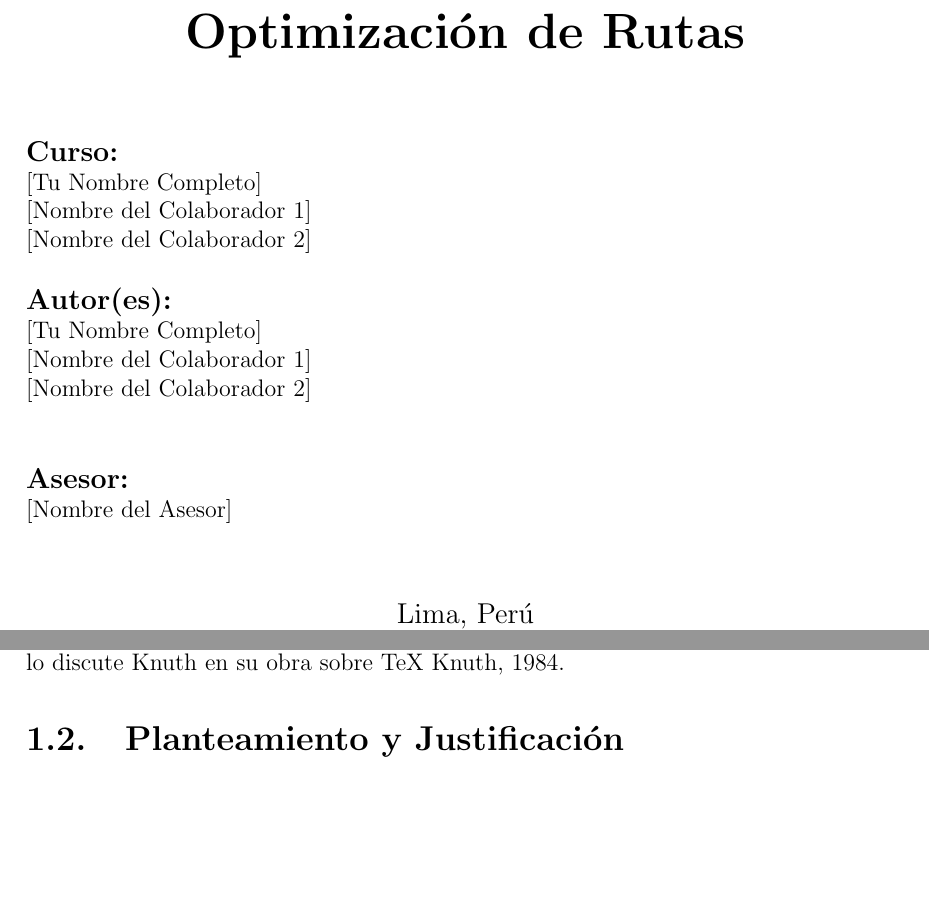
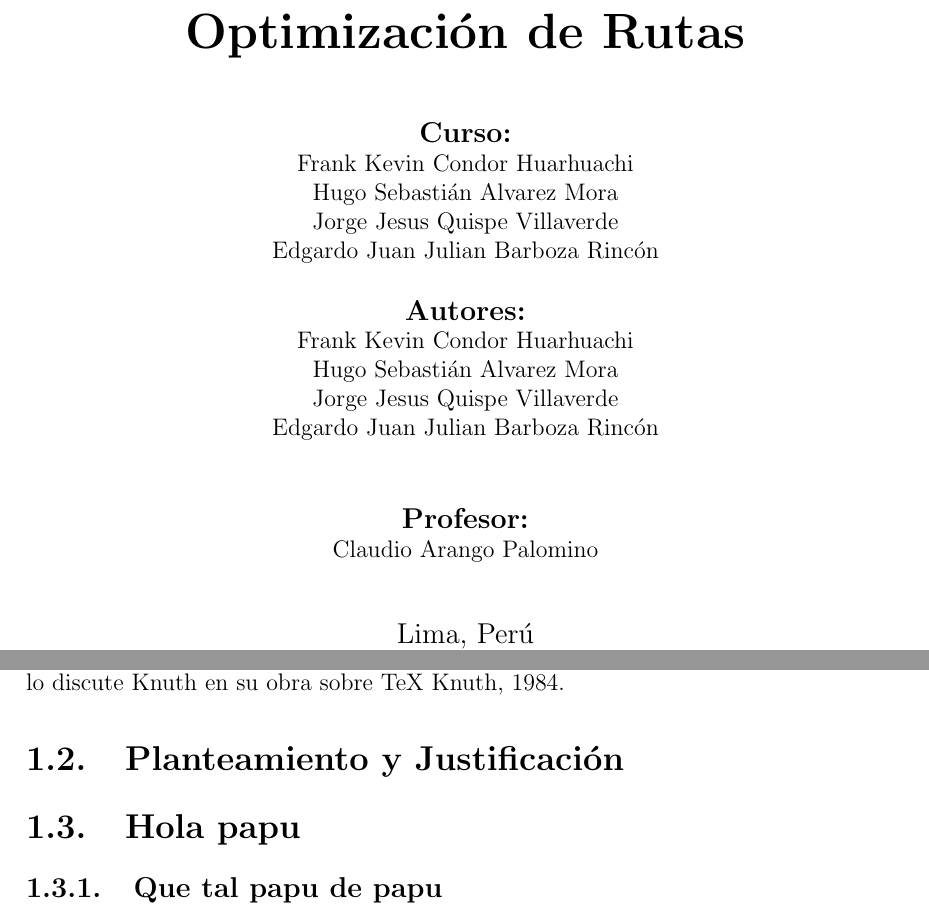
Before and after one commit to frank777ch/aranGo, a LaTeX document (documento_principal.tex, which reads secciones/capitulo1.tex, secciones/caratula.tex): two parts of pages 1 and 6 of 8 before the commit and two parts of pages 1 and 4 of 6 after it, joined at a grey line, cut so that both start at the same text, the shorter picture padded with empty space. Compiled offline with pdfLaTeX.

Commit message:
Esqueleto

```diff
--- a/secciones/capitulo1.tex
+++ b/secciones/capitulo1.tex
@@ -8,3 +8,6 @@ Hacer referencia a otras partes del documento es fácil, por ejemplo, la metodol
 La colaboración en proyectos complejos es fundamental, como lo discute Knuth en su obra sobre TeX \cite{knuth1984}.
 
 \section{Planteamiento y Justificación}
+
+\section{Hola papu}
+\subsection{Que tal papu de papu}
--- a/secciones/caratula.tex
+++ b/secciones/caratula.tex
@@ -23,25 +23,25 @@
     \vfill % Empuja el contenido hacia arriba y abajo, dejando espacio en el medio
 
     % Curso
-    \begin{flushleft}
+    \begin{center}
     \large \textbf{Curso:}\par
-    \normalsize [Tu Nombre Completo]\par
-    [Nombre del Colaborador 1]\par
-    [Nombre del Colaborador 2]\par
-    \end{flushleft}
+    \normalsize Frank Kevin Condor Huarhuachi\par
+    Hugo Sebastián Alvarez Mora\par
+    Jorge Jesus Quispe Villaverde\par
+    Edgardo Juan Julian Barboza Rincón\par
+    \end{center}
 
-
-
-    % 4. Autores y Asesor
-    \begin{flushleft}
-    \large \textbf{Autor(es):}\par
-    \normalsize [Tu Nombre Completo]\par
-    [Nombre del Colaborador 1]\par
-    [Nombre del Colaborador 2]\par
+    % 4. Autores y Profesor
+    \begin{center}
+    \large \textbf{Autores:}\par
+    \normalsize Frank Kevin Condor Huarhuachi\par
+    Hugo Sebastián Alvarez Mora\par
+    Jorge Jesus Quispe Villaverde\par
+    Edgardo Juan Julian Barboza Rincón\par
     \vspace{1cm}
-    \large \textbf{Asesor:}\par
-    \normalsize [Nombre del Asesor]\par
-    \end{flushleft}
+    \large \textbf{Profesor:}\par
+    \normalsize Claudio Arango Palomino\par
+    \end{center}
 
     \vfill
 
```
Also changed, not shown: documento_principal.tex (+0 -6 lines), documento_principal.pdf.
